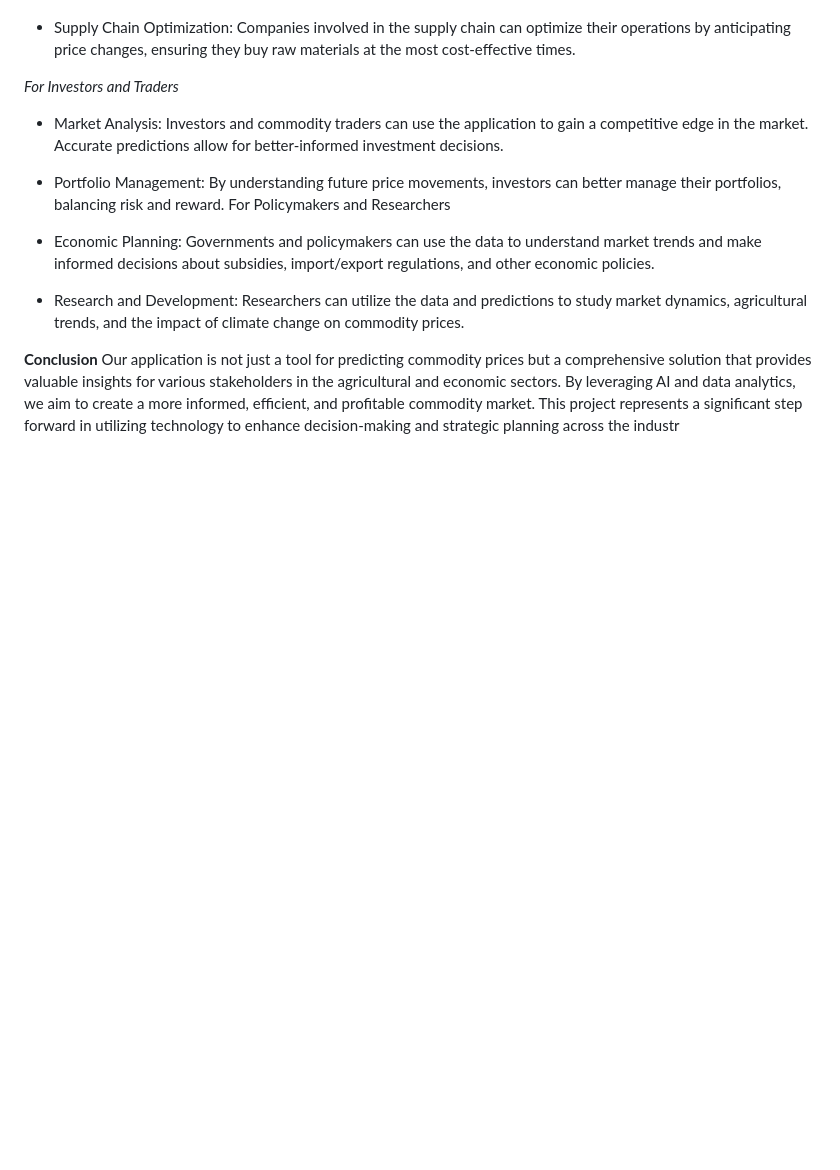
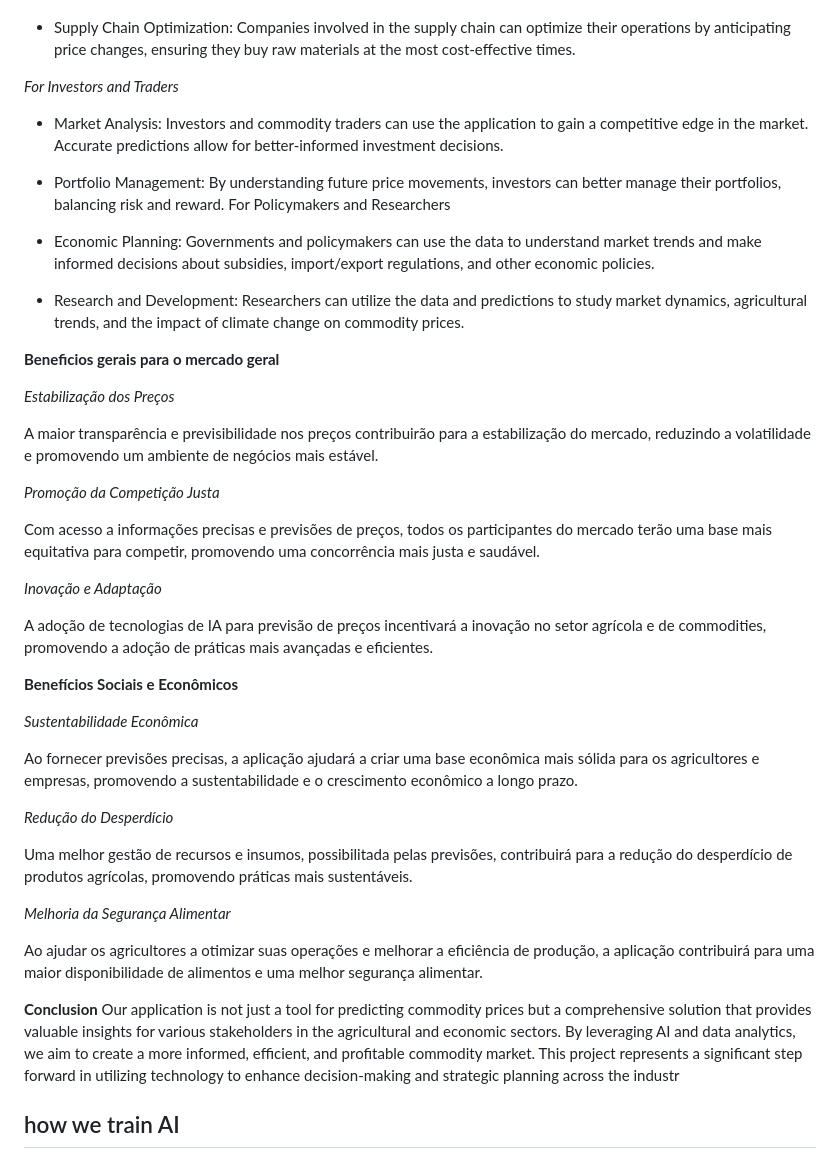
Before and after one commit to DavidDeodato/PreviewCom, a Markdown page: READMI.md, the part around the change. Drawn GitHub-style; blank space fills up the shorter version.

```diff
--- a/READMI.md
+++ b/READMI.md
@@ -63,7 +63,7 @@ _For Consumers and Businesses_
 
 - Supply Chain Optimization: Companies involved in the supply chain can optimize their operations by anticipating price changes, ensuring they buy raw materials at the most cost-effective times.
 
-*For Investors and Traders*
+_For Investors and Traders_
 
 
 - Market Analysis: Investors and commodity traders can use the application to gain a competitive edge in the market. Accurate predictions allow for better-informed investment decisions.
@@ -75,6 +75,47 @@ For Policymakers and Researchers
 
 - Research and Development: Researchers can utilize the data and predictions to study market dynamics, agricultural trends, and the impact of climate change on commodity prices.
 
+**Beneficios gerais para o mercado geral**
+
+
+_Estabilização dos Preços_
+
+A maior transparência e previsibilidade nos preços contribuirão para a estabilização do mercado, reduzindo a volatilidade e promovendo um ambiente de negócios mais estável.
+
+
+_Promoção da Competição Justa_
+
+Com acesso a informações precisas e previsões de preços, todos os participantes do mercado terão uma base mais equitativa para competir, promovendo uma concorrência mais justa e saudável.
+
+
+_Inovação e Adaptação_
+
+A adoção de tecnologias de IA para previsão de preços incentivará a inovação no setor agrícola e de commodities, promovendo a adoção de práticas mais avançadas e eficientes.
+
+
+**Benefícios Sociais e Econômicos**
+
+
+_Sustentabilidade Econômica_
+
+Ao fornecer previsões precisas, a aplicação ajudará a criar uma base econômica mais sólida para os agricultores e empresas, promovendo a sustentabilidade e o crescimento econômico a longo prazo.
+
+
+_Redução do Desperdício_
+
+Uma melhor gestão de recursos e insumos, possibilitada pelas previsões, contribuirá para a redução do desperdício de produtos agrícolas, promovendo práticas mais sustentáveis.
+
+
+_Melhoria da Segurança Alimentar_
+
+Ao ajudar os agricultores a otimizar suas operações e melhorar a eficiência de produção, a aplicação contribuirá para uma maior disponibilidade de alimentos e uma melhor segurança alimentar.
+
+
+
 
 **Conclusion**
 Our application is not just a tool for predicting commodity prices but a comprehensive solution that provides valuable insights for various stakeholders in the agricultural and economic sectors. By leveraging AI and data analytics, we aim to create a more informed, efficient, and profitable commodity market. This project represents a significant step forward in utilizing technology to enhance decision-making and strategic planning across the industr
+
+
+
+## how we train AI
```
